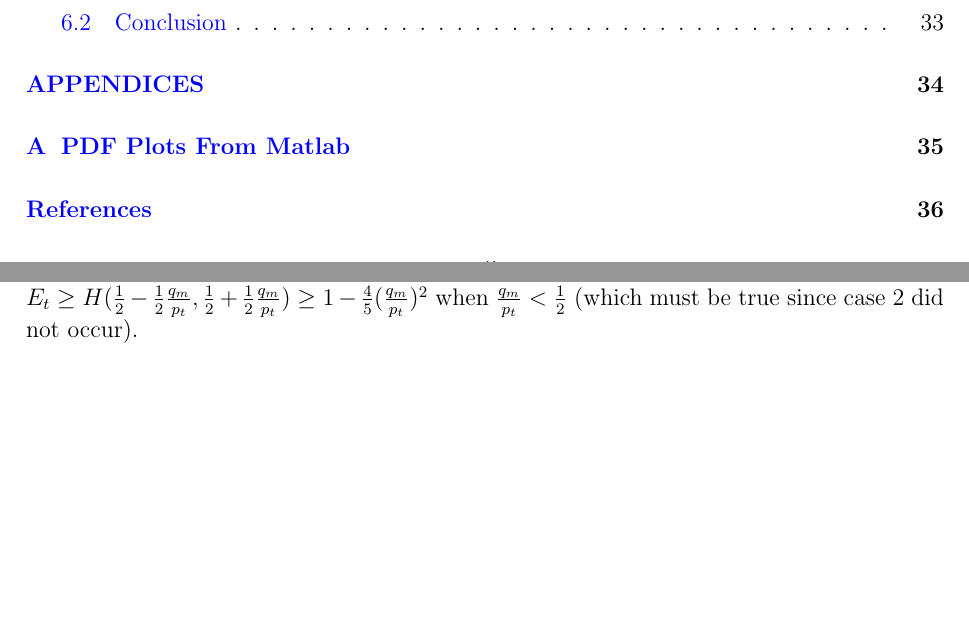
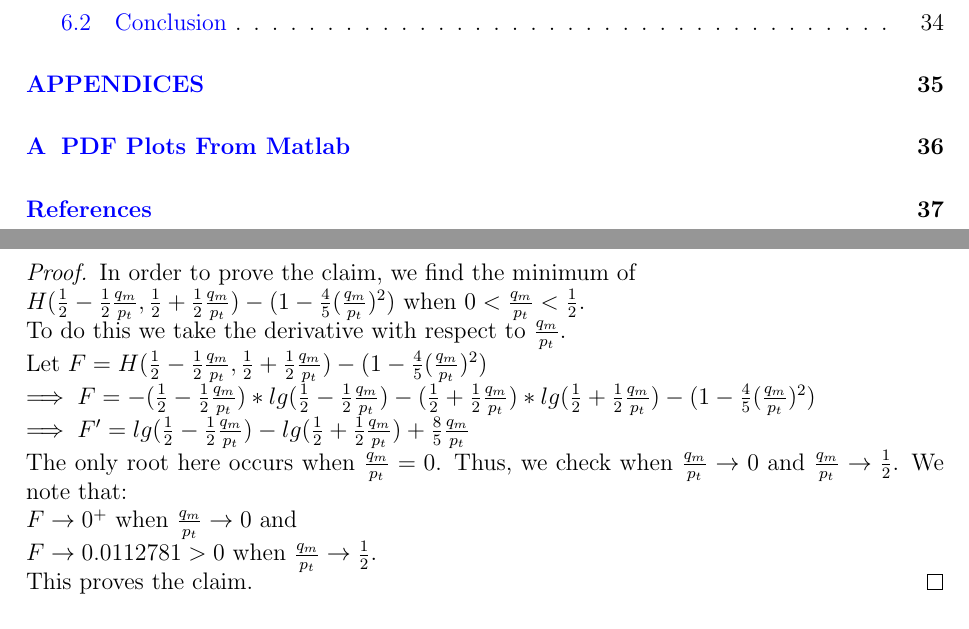
Before and after one commit to oliver-grant/Thesis, a LaTeX thesis (OG_MCS_Thesis.tex): two parts of pages 7 and 19 of 47 before the commit and two parts of pages 7 and 20 of 48 after it, joined at a grey line, cut so that both start at the same text, the shorter picture padded with empty space. Compiled offline with pdfLaTeX.

Commit message:
Finished all but minor change to Claim 1 in CH3.

```diff
--- a/OG_MCS_Thesis.tex
+++ b/OG_MCS_Thesis.tex
@@ -352,4 +352,3 @@ $E_t \geq H(\frac{1}{2}-\frac{1}{2} \frac{q_m}{p_t}, \frac{1}{2} + \frac{1}{2} \
 Note that by the definition of the ME Rule, when this occurs, $q_m$ must be a leaf of depth at most 2. Thus, this condition can only happen twice for each $q_m$. \\
 
 When case 2 does not occur (and we have a $q_m$ spanning the middle) we must have case 3. This gives us: \\
-$E_t \geq H(\frac{1}{2}-\frac{1}{2} \frac{q_m}{p_t}, \frac{1}{2} + \frac{1}{2} \frac{q_m}{p_t}) \geq 1- \frac{4}{5} (\frac{q_m}{p_t})^2$ when $\frac{q_m}{p_t} < \frac{1}{2}$ (which must be true since case 2 did not occur). \\
@@ -361,3 +362,15 @@ derivative of (0.5-0.5*q)*log_2(1/(0.5-0.5*q)) + (0.5+0.5*q)*log_2(1/(0.5+0.5*q)
+\begin{proof}
+In order to prove the claim, we find the minimum of \\
+$H(\frac{1}{2}-\frac{1}{2} \frac{q_m}{p_t}, \frac{1}{2} + \frac{1}{2} \frac{q_m}{p_t}) - (1 - \frac{4}{5} (\frac{q_m}{p_t})^2)$ when $0 < \frac{q_m}{p_t} < \frac{1}{2}$. \\
+To do this we take the derivative with respect to $\frac{q_m}{p_t}$. \\
+Let $F= H(\frac{1}{2}-\frac{1}{2} \frac{q_m}{p_t}, \frac{1}{2} + \frac{1}{2} \frac{q_m}{p_t}) - (1 - \frac{4}{5} (\frac{q_m}{p_t})^2)$ \\
+$\implies F = - (\frac{1}{2}-\frac{1}{2} \frac{q_m}{p_t})* lg(\frac{1}{2}-\frac{1}{2} \frac{q_m}{p_t}) - (\frac{1}{2} + \frac{1}{2} \frac{q_m}{p_t})*lg(\frac{1}{2} + \frac{1}{2} \frac{q_m}{p_t}) - (1 - \frac{4}{5} (\frac{q_m}{p_t})^2)$ \\
+$\implies F' = lg(\frac{1}{2}-\frac{1}{2} \frac{q_m}{p_t}) - lg(\frac{1}{2} + \frac{1}{2} \frac{q_m}{p_t}) + \frac{8}{5}\frac{q_m}{p_t}$ \\
+The only root here occurs when $\frac{q_m}{p_t} = 0$. Thus, we check when $\frac{q_m}{p_t} \rightarrow 0$ and $\frac{q_m}{p_t} \rightarrow \frac{1}{2}$. We note that: \\
+$F \rightarrow 0^{+}$ when $\frac{q_m}{p_t} \rightarrow 0$ and \\
+$F \rightarrow 0.0112781 > 0$ when $\frac{q_m}{p_t} \rightarrow \frac{1}{2}$. \\
+This proves the claim.
+\end{proof}
 
 As in \cite{bayer1975improved} we define a $b_t$ for each sub tree $t$ as follows: \\
 let $b_t=2p_r$ for case 1. \\
```
Also changed, not shown: OG_MCS_Thesis.pdf, OG_MCS_Thesis.tex (10 more changed lines), 5 other files.
